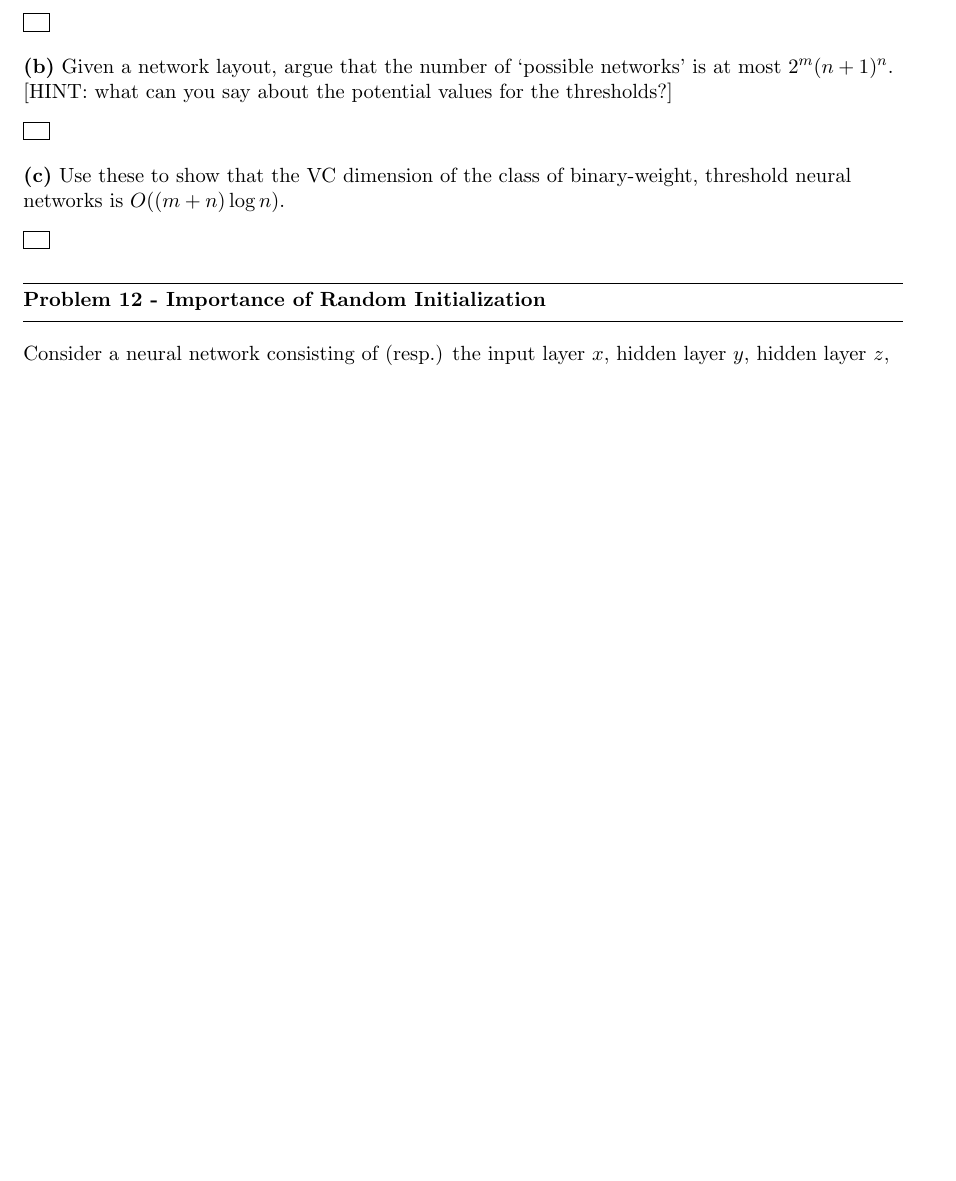
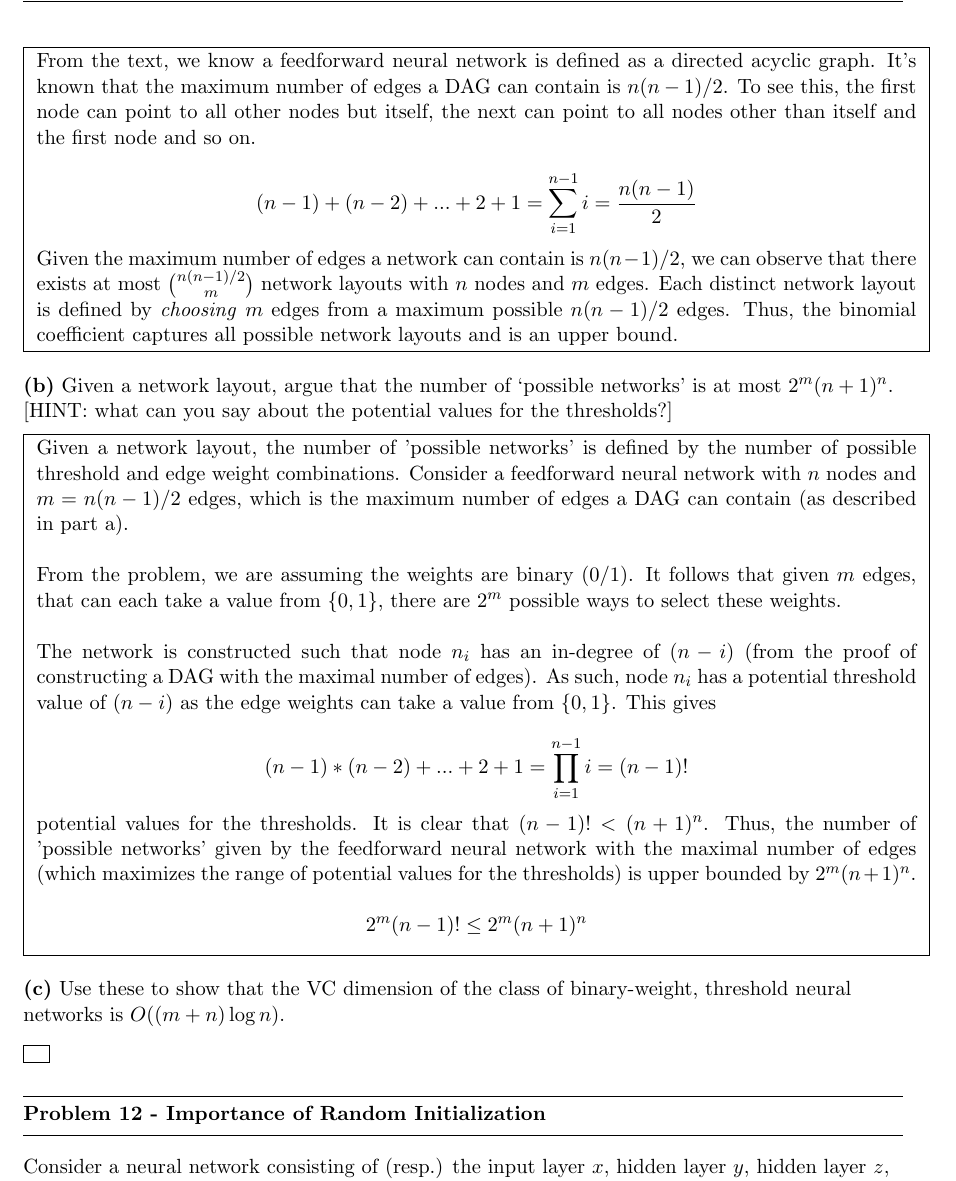
Before and after one commit to jspitkin/spring2017, a LaTeX problem sheet (theory_of_machine_learning/hw3/written_hw3.tex): part of page 2 of 4, cut at the place of the change, the shorter picture padded with empty space. The pictures show the PDF file theory_of_machine_learning/hw3/written_hw3.pdf that the author committed with the source.

Commit message:
toml hw3 prob11a prob11b

```diff
--- a/theory_of_machine_learning/hw3/written_hw3.tex
+++ b/theory_of_machine_learning/hw3/written_hw3.tex
@@ -80,11 +80,29 @@ We saw in class a proof that the VC dimension of the class of $n$-node, $m$-edge
 
 \fbox{ \parbox{1\linewidth}{
 
+From the text, we know a feedforward neural network is defined as a directed acyclic graph. It's known that the maximum number of edges a DAG can contain is $n(n - 1)/2$. To see this, the first node can point to all other nodes but itself, the next can point to all nodes other than itself and the first node and so on.
+
+$$(n - 1) + (n - 2) + ... + 2 + 1 = \sum_{i = 1}^{n - 1} i = \frac{n(n - 1)}{2}$$
+
+Given the maximum number of edges a network can contain is $n(n - 1)/2$, we can observe that there exists at most $n(n-1)/2 \choose m$ network layouts with $n$ nodes and $m$ edges. Each distinct network layout is defined by \textit{choosing} $m$ edges from a maximum possible $n(n-1)/2$ edges. Thus, the binomial coefficient captures all possible network layouts and is an upper bound.
+
 } }
 
 \part{b} Given a network layout, argue that the number of `possible networks' is at most $2^m(n+1)^n$. [HINT: what can you say about the potential values for the thresholds?]
 
 \fbox{ \parbox{1\linewidth}{
+
+Given a network layout, the number of 'possible networks' is defined by the number of possible threshold and edge weight combinations. Consider a feedforward neural network with $n$ nodes and $m = n(n - 1)/2$ edges, which is the maximum number of edges a DAG can contain (as described in part a). \\
+
+From the problem, we are assuming the weights are binary $(0/1)$. It follows that given $m$ edges, that can each take a value from $\{0, 1\}$, there are $2^m$ possible ways to select these weights. \\
+
+The network is constructed such that node $n_i$ has an in-degree of $(n - i)$ (from the proof of constructing a DAG with the maximal number of edges). As such, node $n_i$ has a potential threshold value of $(n - i)$ as the edge weights can take a value from $\{0, 1 \}$. This gives
+
+$$(n - 1) * (n - 2) + ... + 2 + 1 = \prod_{i = 1}^{n - 1} i = (n - 1)!$$
+
+potential values for the thresholds. It is clear that $(n - 1)! < (n + 1)^n$. Thus, the number of 'possible networks' given by the feedforward neural network with the maximal number of edges (which maximizes the range of potential values for the thresholds) is upper bounded by $2^m(n+1)^n$.
+
+$$2^m(n - 1)! \leq 2^m(n+1)^n$$
 
 } }
 
```
Also changed, not shown: theory_of_machine_learning/hw3/written_hw3.pdf, 2 other files.
